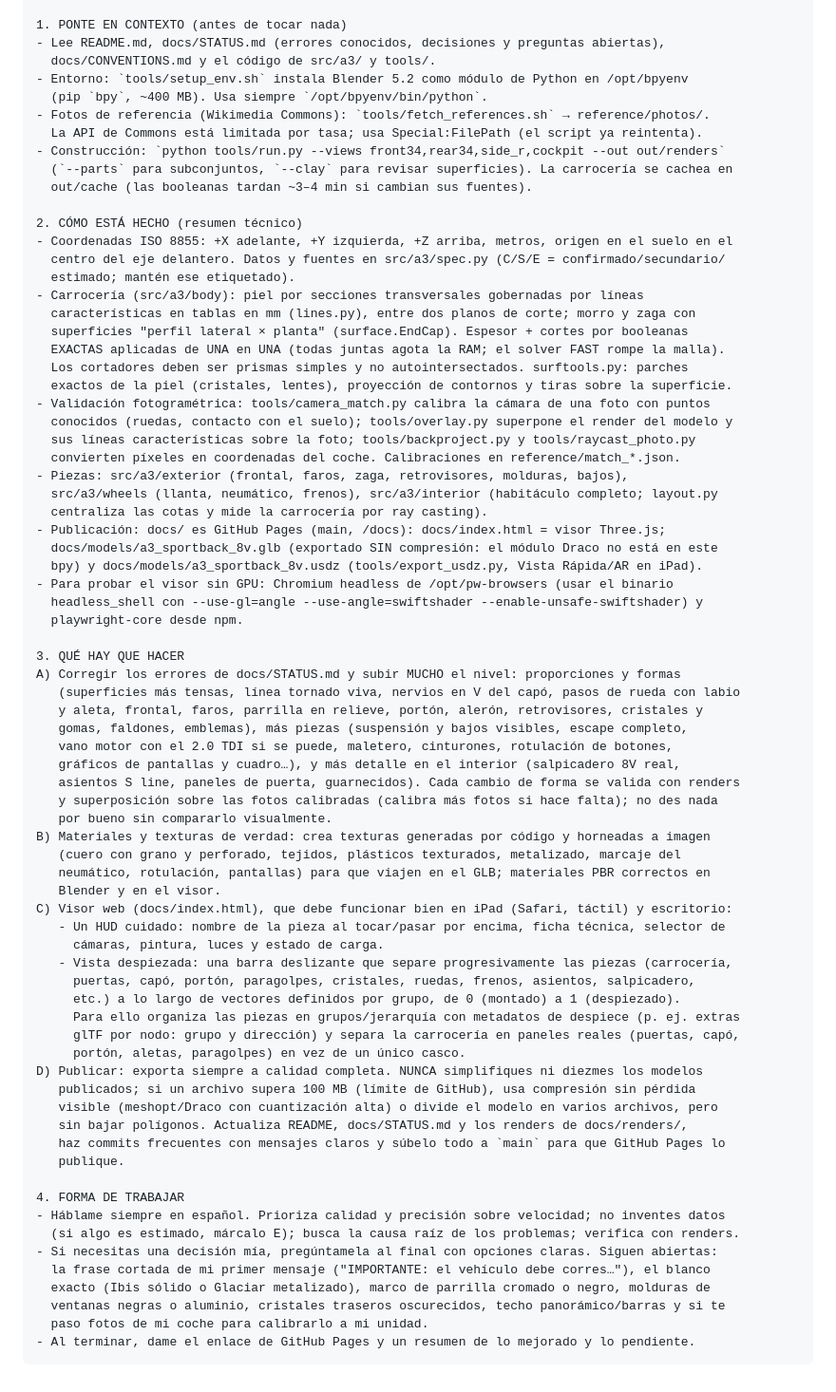
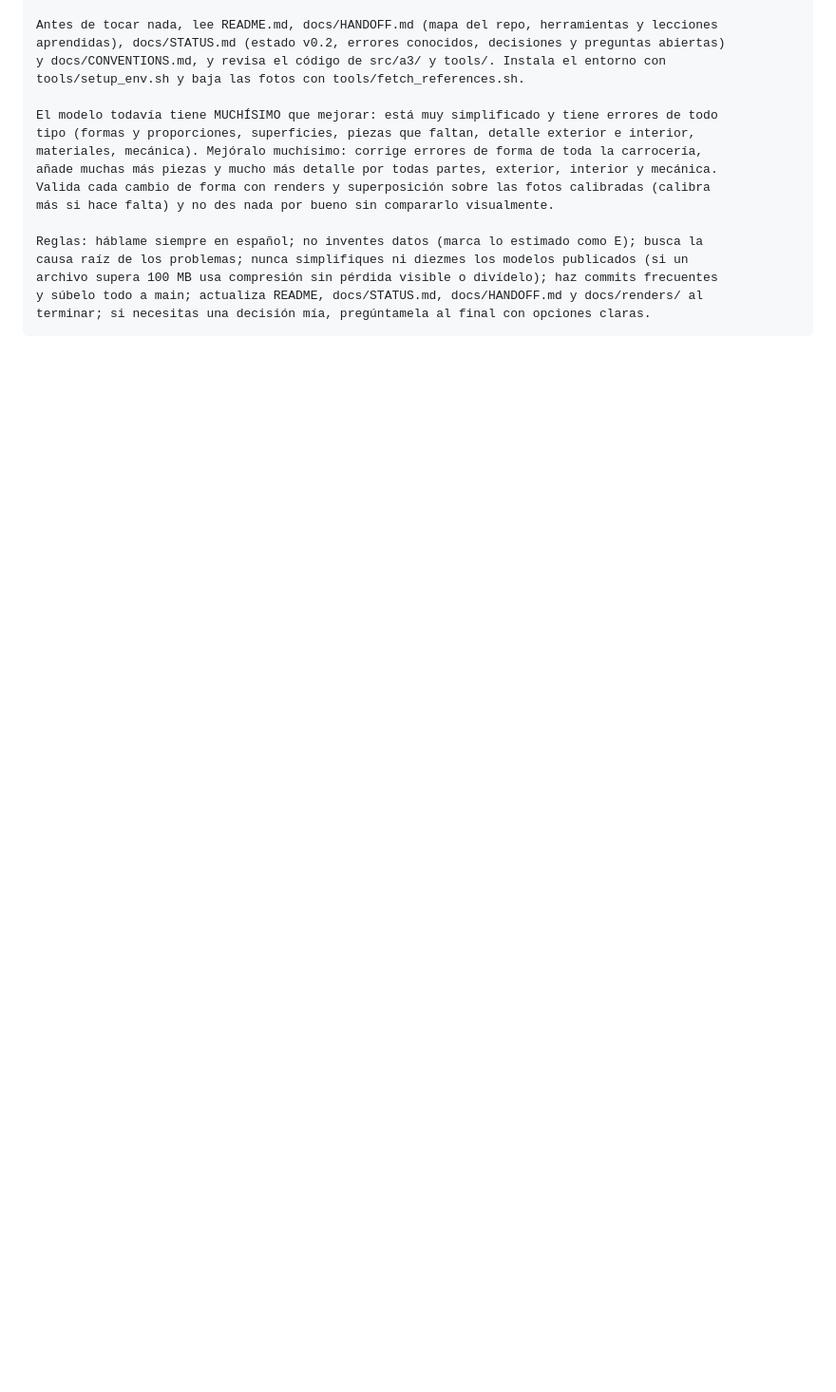
Before and after one commit to alvarodesigns34/audi, a Markdown page: docs/HANDOFF.md, the part around one of its changes. Shown at 95% size. GitHub-like rendering; blank space fills up the shorter version.

````diff
--- a/docs/HANDOFF.md
+++ b/docs/HANDOFF.md
@@ -19,76 +68,19 @@ errores y le falta mucho detalle: hay que mejorarla muchísimo.
 
-1. PONTE EN CONTEXTO (antes de tocar nada)
-- Lee README.md, docs/STATUS.md (errores conocidos, decisiones y preguntas abiertas),
-  docs/CONVENTIONS.md y el código de src/a3/ y tools/.
-- Entorno: `tools/setup_env.sh` instala Blender 5.2 como módulo de Python en /opt/bpyenv
-  (pip `bpy`, ~400 MB). Usa siempre `/opt/bpyenv/bin/python`.
-- Fotos de referencia (Wikimedia Commons): `tools/fetch_references.sh` → reference/photos/.
-  La API de Commons está limitada por tasa; usa Special:FilePath (el script ya reintenta).
-- Construcción: `python tools/run.py --views front34,rear34,side_r,cockpit --out out/renders`
-  (`--parts` para subconjuntos, `--clay` para revisar superficies). La carrocería se cachea en
-  out/cache (las booleanas tardan ~3–4 min si cambian sus fuentes).
+Antes de tocar nada, lee README.md, docs/HANDOFF.md (mapa del repo, herramientas y lecciones
+aprendidas), docs/STATUS.md (estado v0.2, errores conocidos, decisiones y preguntas abiertas)
+y docs/CONVENTIONS.md, y revisa el código de src/a3/ y tools/. Instala el entorno con
+tools/setup_env.sh y baja las fotos con tools/fetch_references.sh.
 
-2. CÓMO ESTÁ HECHO (resumen técnico)
-- Coordenadas ISO 8855: +X adelante, +Y izquierda, +Z arriba, metros, origen en el suelo en el
-  centro del eje delantero. Datos y fuentes en src/a3/spec.py (C/S/E = confirmado/secundario/
-  estimado; mantén ese etiquetado).
-- Carrocería (src/a3/body): piel por secciones transversales gobernadas por líneas
-  características en tablas en mm (lines.py), entre dos planos de corte; morro y zaga con
-  superficies "perfil lateral × planta" (surface.EndCap). Espesor + cortes por booleanas
-  EXACTAS aplicadas de UNA en UNA (todas juntas agota la RAM; el solver FAST rompe la malla).
-  Los cortadores deben ser prismas simples y no autointersectados. surftools.py: parches
-  exactos de la piel (cristales, lentes), proyección de contornos y tiras sobre la superficie.
-- Validación fotogramétrica: tools/camera_match.py calibra la cámara de una foto con puntos
-  conocidos (ruedas, contacto con el suelo); tools/overlay.py superpone el render del modelo y
-  sus líneas características sobre la foto; tools/backproject.py y tools/raycast_photo.py
-  convierten píxeles en coordenadas del coche. Calibraciones en reference/match_*.json.
-- Piezas: src/a3/exterior (frontal, faros, zaga, retrovisores, molduras, bajos),
-  src/a3/wheels (llanta, neumático, frenos), src/a3/interior (habitáculo completo; layout.py
-  centraliza las cotas y mide la carrocería por ray casting).
-- Publicación: docs/ es GitHub Pages (main, /docs): docs/index.html = visor Three.js;
-  docs/models/a3_sportback_8v.glb (exportado SIN compresión: el módulo Draco no está en este
-  bpy) y docs/models/a3_sportback_8v.usdz (tools/export_usdz.py, Vista Rápida/AR en iPad).
-- Para probar el visor sin GPU: Chromium headless de /opt/pw-browsers (usar el binario
-  headless_shell con --use-gl=angle --use-angle=swiftshader --enable-unsafe-swiftshader) y
-  playwright-core desde npm.
+El modelo todavía tiene MUCHÍSIMO que mejorar: está muy simplificado y tiene errores de todo
+tipo (formas y proporciones, superficies, piezas que faltan, detalle exterior e interior,
+materiales, mecánica). Mejóralo muchísimo: corrige errores de forma de toda la carrocería,
+añade muchas más piezas y mucho más detalle por todas partes, exterior, interior y mecánica.
+Valida cada cambio de forma con renders y superposición sobre las fotos calibradas (calibra
+más si hace falta) y no des nada por bueno sin compararlo visualmente.
 
-3. QUÉ HAY QUE HACER
-A) Corregir los errores de docs/STATUS.md y subir MUCHO el nivel: proporciones y formas
-   (superficies más tensas, línea tornado viva, nervios en V del capó, pasos de rueda con labio
-   y aleta, frontal, faros, parrilla en relieve, portón, alerón, retrovisores, cristales y
-   gomas, faldones, emblemas), más piezas (suspensión y bajos visibles, escape completo,
-   vano motor con el 2.0 TDI si se puede, maletero, cinturones, rotulación de botones,
-   gráficos de pantallas y cuadro…), y más detalle en el interior (salpicadero 8V real,
-   asientos S line, paneles de puerta, guarnecidos). Cada cambio de forma se valida con renders
-   y superposición sobre las fotos calibradas (calibra más fotos si hace falta); no des nada
-   por bueno sin compararlo visualmente.
-B) Materiales y texturas de verdad: crea texturas generadas por código y horneadas a imagen
-   (cuero con grano y perforado, tejidos, plásticos texturados, metalizado, marcaje del
-   neumático, rotulación, pantallas) para que viajen en el GLB; materiales PBR correctos en
-   Blender y en el visor.
-C) Visor web (docs/index.html), que debe funcionar bien en iPad (Safari, táctil) y escritorio:
-   - Un HUD cuidado: nombre de la pieza al tocar/pasar por encima, ficha técnica, selector de
-     cámaras, pintura, luces y estado de carga.
-   - Vista despiezada: una barra deslizante que separe progresivamente las piezas (carrocería,
-     puertas, capó, portón, paragolpes, cristales, ruedas, frenos, asientos, salpicadero,
-     etc.) a lo largo de vectores definidos por grupo, de 0 (montado) a 1 (despiezado).
-     Para ello organiza las piezas en grupos/jerarquía con metadatos de despiece (p. ej. extras
-     glTF por nodo: grupo y dirección) y separa la carrocería en paneles reales (puertas, capó,
-     portón, aletas, paragolpes) en vez de un único casco.
-D) Publicar: exporta siempre a calidad completa. NUNCA simplifiques ni diezmes los modelos
-   publicados; si un archivo supera 100 MB (límite de GitHub), usa compresión sin pérdida
-   visible (meshopt/Draco con cuantización alta) o divide el modelo en varios archivos, pero
-   sin bajar polígonos. Actualiza README, docs/STATUS.md y los renders de docs/renders/,
-   haz commits frecuentes con mensajes claros y súbelo todo a `main` para que GitHub Pages lo
-   publique.
-
-4. FORMA DE TRABAJAR
-- Háblame siempre en español. Prioriza calidad y precisión sobre velocidad; no inventes datos
-  (si algo es estimado, márcalo E); busca la causa raíz de los problemas; verifica con renders.
-- Si necesitas una decisión mía, pregúntamela al final con opciones claras. Siguen abiertas:
-  la frase cortada de mi primer mensaje ("IMPORTANTE: el vehículo debe corres…"), el blanco
-  exacto (Ibis sólido o Glaciar metalizado), marco de parrilla cromado o negro, molduras de
-  ventanas negras o aluminio, cristales traseros oscurecidos, techo panorámico/barras y si te
-  paso fotos de mi coche para calibrarlo a mi unidad.
-- Al terminar, dame el enlace de GitHub Pages y un resumen de lo mejorado y lo pendiente.
+Reglas: háblame siempre en español; no inventes datos (marca lo estimado como E); busca la
+causa raíz de los problemas; nunca simplifiques ni diezmes los modelos publicados (si un
+archivo supera 100 MB usa compresión sin pérdida visible o divídelo); haz commits frecuentes
+y súbelo todo a main; actualiza README, docs/STATUS.md, docs/HANDOFF.md y docs/renders/ al
+terminar; si necesitas una decisión mía, pregúntamela al final con opciones claras.
 ```
````
Also changed, not shown: other parts of docs/HANDOFF.md (+64 -15 lines), README.md (+8 -2 lines).
